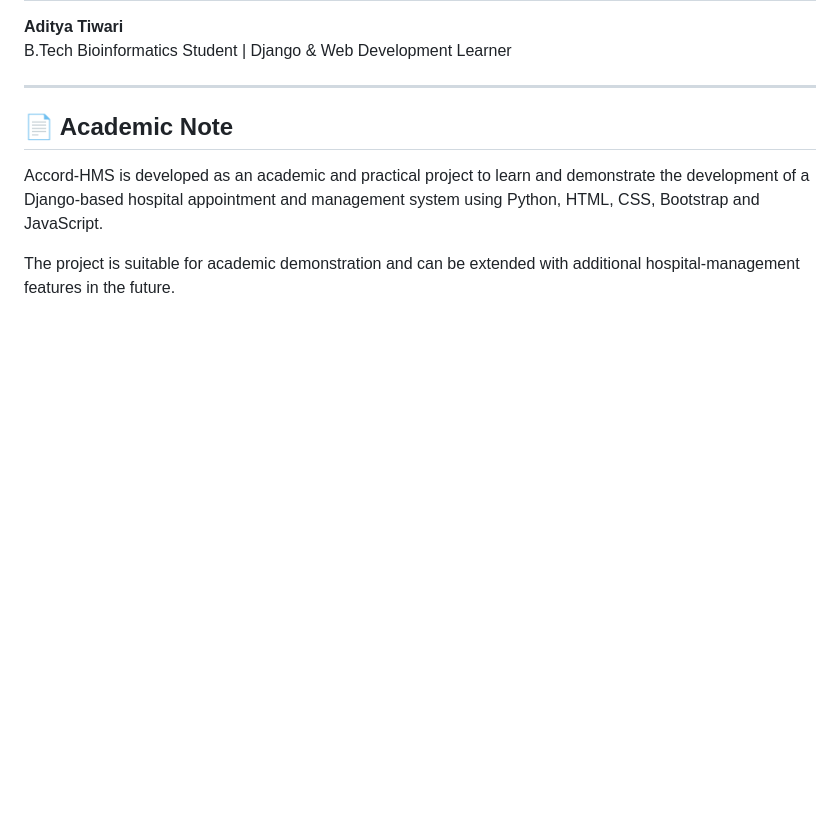
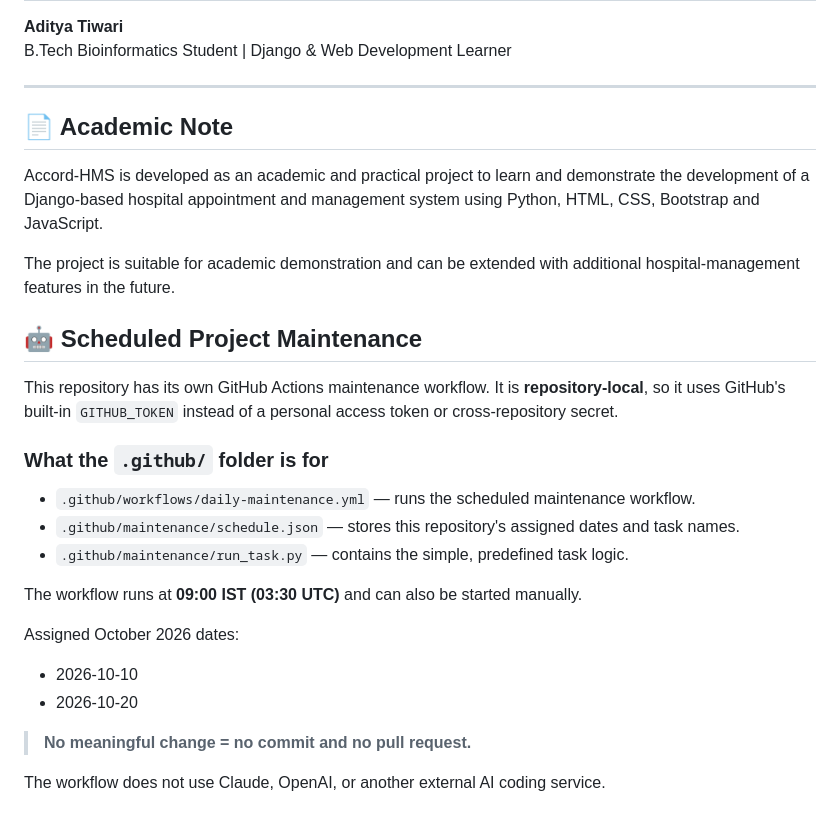
Before and after one commit to adityatiwari-git/Accord-HMS, a Markdown page: README.md, the part around the change. Drawn GitHub-style; blank space fills up the shorter version.

Commit message:
docs: document repository-local maintenance workflow

```diff
--- a/README.md
+++ b/README.md
@@ -359,3 +359,23 @@ B.Tech Bioinformatics Student | Django & Web Development Learner
 Accord-HMS is developed as an academic and practical project to learn and demonstrate the development of a Django-based hospital appointment and management system using Python, HTML, CSS, Bootstrap and JavaScript.
 
 The project is suitable for academic demonstration and can be extended with additional hospital-management features in the future.
+
+## 🤖 Scheduled Project Maintenance
+
+This repository has its own GitHub Actions maintenance workflow. It is **repository-local**, so it uses GitHub's built-in `GITHUB_TOKEN` instead of a personal access token or cross-repository secret.
+
+### What the `.github/` folder is for
+
+- `.github/workflows/daily-maintenance.yml` — runs the scheduled maintenance workflow.
+- `.github/maintenance/schedule.json` — stores this repository's assigned dates and task names.
+- `.github/maintenance/run_task.py` — contains the simple, predefined task logic.
+
+The workflow runs at **09:00 IST (03:30 UTC)** and can also be started manually.
+
+Assigned October 2026 dates:
+- 2026-10-10
+- 2026-10-20
+
+> **No meaningful change = no commit and no pull request.**
+
+The workflow does not use Claude, OpenAI, or another external AI coding service.
```
